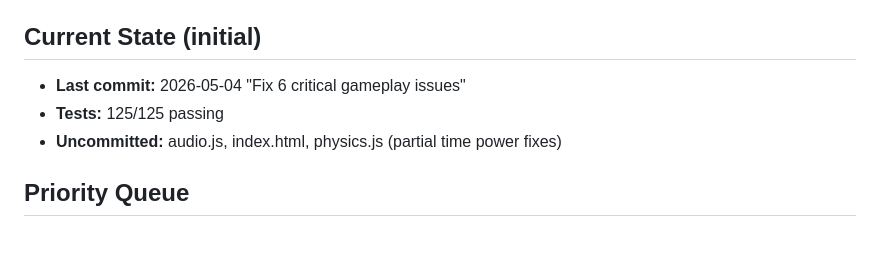
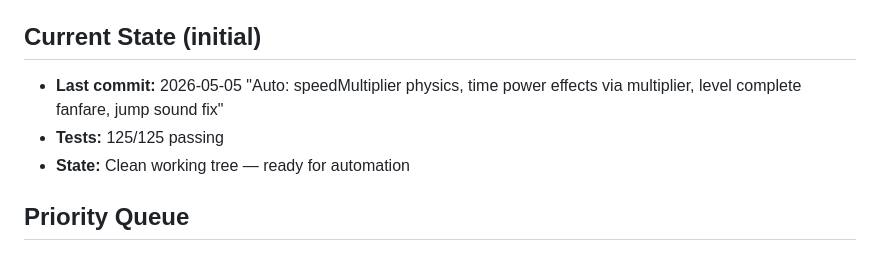
Before and after one commit to Jarvisthefirst/platformer-game, a Markdown page: game-automation.md, the part around the change. GitHub-like rendering.

Commit message:
Auto: update game-automation.md with clean state for automation

```diff
--- a/game-automation.md
+++ b/game-automation.md
@@ -8,9 +8,9 @@ Updated automatically after each run.
 Remote: `https://github.com/Jarvisthefirst/platformer-game.git`
 
 ## Current State (initial)
-- **Last commit:** 2026-05-04 "Fix 6 critical gameplay issues"
+- **Last commit:** 2026-05-05 "Auto: speedMultiplier physics, time power effects via multiplier, level complete fanfare, jump sound fix"
 - **Tests:** 125/125 passing
-- **Uncommitted:** audio.js, index.html, physics.js (partial time power fixes)
+- **State:** Clean working tree — ready for automation
 
 ## Priority Queue
 
```
